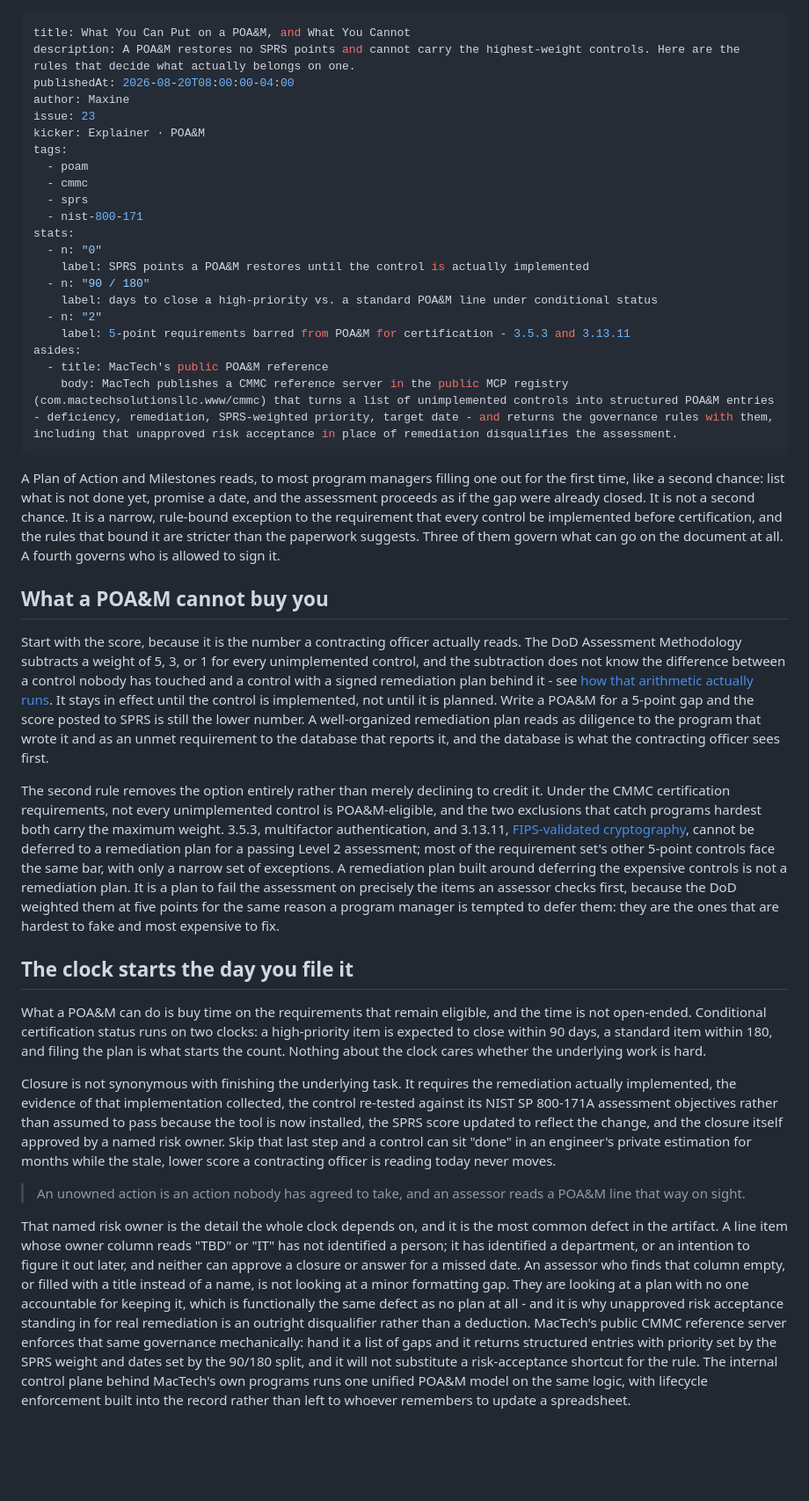
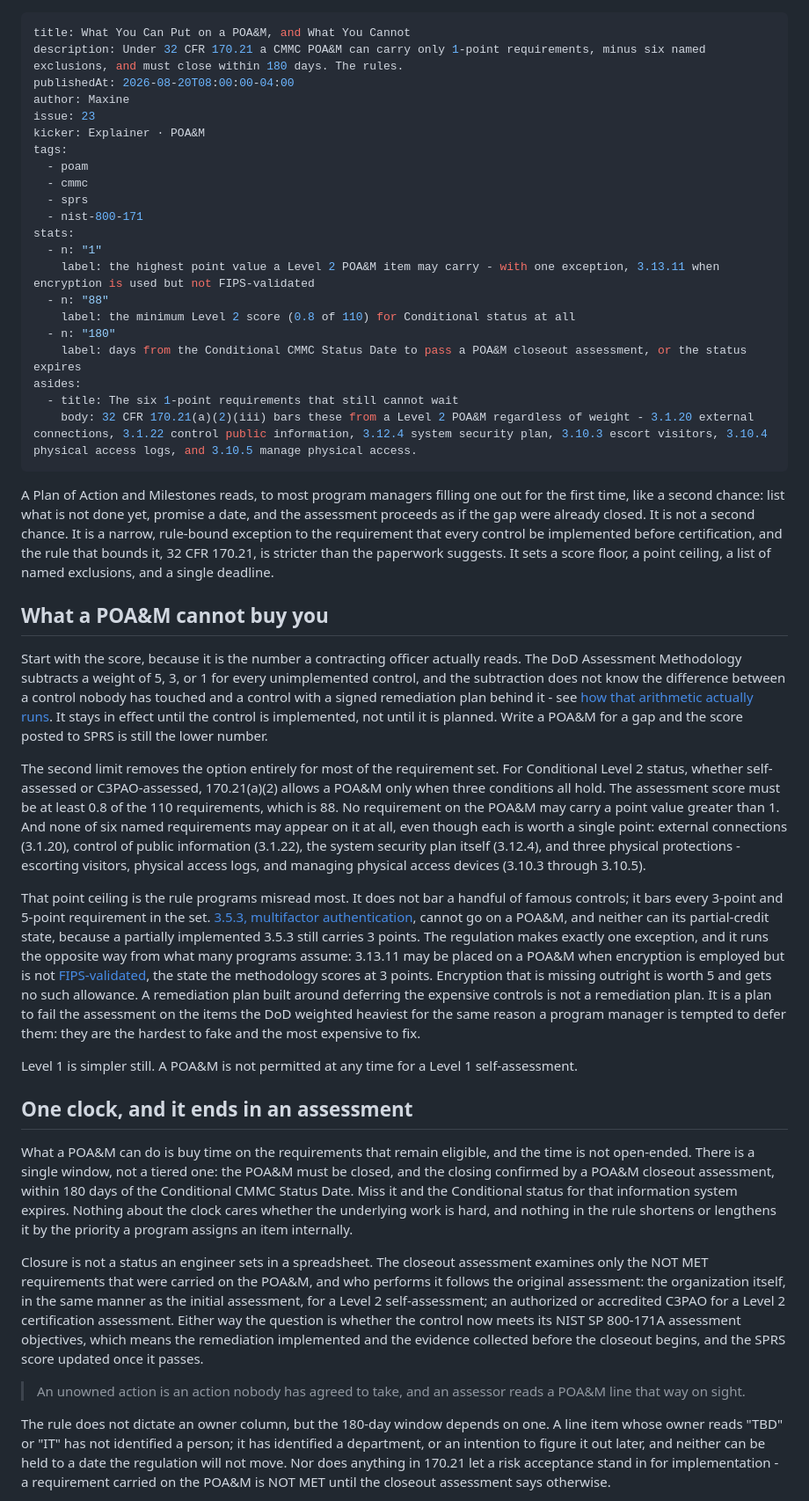
Before and after one commit to MacTech-Solutions-LLC/maczine, a Markdown page: articles/poam-eligibility-180-day-closeout/index.md, the part around one of its changes. Shown at 88% size. Rendered like a GitHub page; blank space fills up the shorter version.

Commit message:
Correct Issue 23: POA&M rules per 32 CFR 170.21
Issue 23 said 3.5.3 and 3.13.11 were the barred 5-point requirements
and described 90/180-day closeout clocks starting at filing. The
regulation bars every requirement worth more than 1 point (except
3.13.11 when encryption is used but not FIPS-validated), bars six named
1-point requirements, requires a score of at least 88, and gives one
180-day window from the Conditional CMMC Status Date, confirmed by a
closeout assessment. Rewritten against the eCFR text with a dated
correction note; the aside that repeated the MCP tool's 90/180 rule is
replaced. Issue 47 (queued) now names the 3.13.11 exception precisely.

Co-Authored-By: Claude Opus 5 (1M context) <noreply@anthropic.com>
Claude-Session: https://claude.ai/code/session_013bAiE2GfJCB3eYmUjkzZtE

```diff
--- a/articles/poam-eligibility-180-day-closeout/index.md
+++ b/articles/poam-eligibility-180-day-closeout/index.md
@@ -1,6 +1,6 @@
 ---
 title: What You Can Put on a POA&M, and What You Cannot
-description: A POA&M restores no SPRS points and cannot carry the highest-weight controls. Here are the rules that decide what actually belongs on one.
+description: Under 32 CFR 170.21 a CMMC POA&M can carry only 1-point requirements, minus six named exclusions, and must close within 180 days. The rules.
 publishedAt: 2026-08-20T08:00:00-04:00
 author: Maxine
 issue: 23
@@ -11,32 +11,36 @@ tags:
   - sprs
   - nist-800-171
 stats:
-  - n: "0"
-    label: SPRS points a POA&M restores until the control is actually implemented
-  - n: "90 / 180"
-    label: days to close a high-priority vs. a standard POA&M line under conditional status
-  - n: "2"
-    label: 5-point requirements barred from POA&M for certification - 3.5.3 and 3.13.11
+  - n: "1"
+    label: the highest point value a Level 2 POA&M item may carry - with one exception, 3.13.11 when encryption is used but not FIPS-validated
+  - n: "88"
+    label: the minimum Level 2 score (0.8 of 110) for Conditional status at all
+  - n: "180"
+    label: days from the Conditional CMMC Status Date to pass a POA&M closeout assessment, or the status expires
 asides:
-  - title: MacTech's public POA&M reference
-    body: MacTech publishes a CMMC reference server in the public MCP registry (com.mactechsolutionsllc.www/cmmc) that turns a list of unimplemented controls into structured POA&M entries - deficiency, remediation, SPRS-weighted priority, target date - and returns the governance rules with them, including that unapproved risk acceptance in place of remediation disqualifies the assessment.
+  - title: The six 1-point requirements that still cannot wait
+    body: 32 CFR 170.21(a)(2)(iii) bars these from a Level 2 POA&M regardless of weight - 3.1.20 external connections, 3.1.22 control public information, 3.12.4 system security plan, 3.10.3 escort visitors, 3.10.4 physical access logs, and 3.10.5 manage physical access.
 ---
 
-A Plan of Action and Milestones reads, to most program managers filling one out for the first time, like a second chance: list what is not done yet, promise a date, and the assessment proceeds as if the gap were already closed. It is not a second chance. It is a narrow, rule-bound exception to the requirement that every control be implemented before certification, and the rules that bound it are stricter than the paperwork suggests. Three of them govern what can go on the document at all. A fourth governs who is allowed to sign it.
+A Plan of Action and Milestones reads, to most program managers filling one out for the first time, like a second chance: list what is not done yet, promise a date, and the assessment proceeds as if the gap were already closed. It is not a second chance. It is a narrow, rule-bound exception to the requirement that every control be implemented before certification, and the rule that bounds it, 32 CFR 170.21, is stricter than the paperwork suggests. It sets a score floor, a point ceiling, a list of named exclusions, and a single deadline.
 
 ## What a POA&M cannot buy you
 
-Start with the score, because it is the number a contracting officer actually reads. The DoD Assessment Methodology subtracts a weight of 5, 3, or 1 for every unimplemented control, and the subtraction does not know the difference between a control nobody has touched and a control with a signed remediation plan behind it - see [how that arithmetic actually runs](/maczine/sprs-score-dod-assessment-methodology). It stays in effect until the control is implemented, not until it is planned. Write a POA&M for a 5-point gap and the score posted to SPRS is still the lower number. A well-organized remediation plan reads as diligence to the program that wrote it and as an unmet requirement to the database that reports it, and the database is what the contracting officer sees first.
+Start with the score, because it is the number a contracting officer actually reads. The DoD Assessment Methodology subtracts a weight of 5, 3, or 1 for every unimplemented control, and the subtraction does not know the difference between a control nobody has touched and a control with a signed remediation plan behind it - see [how that arithmetic actually runs](/maczine/sprs-score-dod-assessment-methodology). It stays in effect until the control is implemented, not until it is planned. Write a POA&M for a gap and the score posted to SPRS is still the lower number.
 
-The second rule removes the option entirely rather than merely declining to credit it. Under the CMMC certification requirements, not every unimplemented control is POA&M-eligible, and the two exclusions that catch programs hardest both carry the maximum weight. 3.5.3, multifactor authentication, and 3.13.11, [FIPS-validated cryptography](/maczine/fips-140-3-validated-cryptography-cui), cannot be deferred to a remediation plan for a passing Level 2 assessment; most of the requirement set's other 5-point controls face the same bar, with only a narrow set of exceptions. A remediation plan built around deferring the expensive controls is not a remediation plan. It is a plan to fail the assessment on precisely the items an assessor checks first, because the DoD weighted them at five points for the same reason a program manager is tempted to defer them: they are the ones that are hardest to fake and most expensive to fix.
+The second limit removes the option entirely for most of the requirement set. For Conditional Level 2 status, whether self-assessed or C3PAO-assessed, 170.21(a)(2) allows a POA&M only when three conditions all hold. The assessment score must be at least 0.8 of the 110 requirements, which is 88. No requirement on the POA&M may carry a point value greater than 1. And none of six named requirements may appear on it at all, even though each is worth a single point: external connections (3.1.20), control of public information (3.1.22), the system security plan itself (3.12.4), and three physical protections - escorting visitors, physical access logs, and managing physical access devices (3.10.3 through 3.10.5).
 
-## The clock starts the day you file it
+That point ceiling is the rule programs misread most. It does not bar a handful of famous controls; it bars every 3-point and 5-point requirement in the set. [3.5.3, multifactor authentication](/maczine/multifactor-authentication-3-5-3-sliding-scale), cannot go on a POA&M, and neither can its partial-credit state, because a partially implemented 3.5.3 still carries 3 points. The regulation makes exactly one exception, and it runs the opposite way from what many programs assume: 3.13.11 may be placed on a POA&M when encryption is employed but is not [FIPS-validated](/maczine/fips-140-3-validated-cryptography-cui), the state the methodology scores at 3 points. Encryption that is missing outright is worth 5 and gets no such allowance. A remediation plan built around deferring the expensive controls is not a remediation plan. It is a plan to fail the assessment on the items the DoD weighted heaviest for the same reason a program manager is tempted to defer them: they are the hardest to fake and the most expensive to fix.
 
-What a POA&M can do is buy time on the requirements that remain eligible, and the time is not open-ended. Conditional certification status runs on two clocks: a high-priority item is expected to close within 90 days, a standard item within 180, and filing the plan is what starts the count. Nothing about the clock cares whether the underlying work is hard.
+Level 1 is simpler still. A POA&M is not permitted at any time for a Level 1 self-assessment.
 
-Closure is not synonymous with finishing the underlying task. It requires the remediation actually implemented, the evidence of that implementation collected, the control re-tested against its NIST SP 800-171A assessment objectives rather than assumed to pass because the tool is now installed, the SPRS score updated to reflect the change, and the closure itself approved by a named risk owner. Skip that last step and a control can sit "done" in an engineer's private estimation for months while the stale, lower score a contracting officer is reading today never moves.
+## One clock, and it ends in an assessment
+
+What a POA&M can do is buy time on the requirements that remain eligible, and the time is not open-ended. There is a single window, not a tiered one: the POA&M must be closed, and the closing confirmed by a POA&M closeout assessment, within 180 days of the Conditional CMMC Status Date. Miss it and the Conditional status for that information system expires. Nothing about the clock cares whether the underlying work is hard, and nothing in the rule shortens or lengthens it by the priority a program assigns an item internally.
+
+Closure is not a status an engineer sets in a spreadsheet. The closeout assessment examines only the NOT MET requirements that were carried on the POA&M, and who performs it follows the original assessment: the organization itself, in the same manner as the initial assessment, for a Level 2 self-assessment; an authorized or accredited C3PAO for a Level 2 certification assessment. Either way the question is whether the control now meets its NIST SP 800-171A assessment objectives, which means the remediation implemented and the evidence collected before the closeout begins, and the SPRS score updated once it passes.
 
 > An unowned action is an action nobody has agreed to take, and an assessor reads a POA&M line that way on sight.
 
-That named risk owner is the detail the whole clock depends on, and it is the most common defect in the artifact. A line item whose owner column reads "TBD" or "IT" has not identified a person; it has identified a department, or an intention to figure it out later, and neither can approve a closure or answer for a missed date. An assessor who finds that column empty, or filled with a title instead of a name, is not looking at a minor formatting gap. They are looking at a plan with no one accountable for keeping it, which is functionally the same defect as no plan at all - and it is why unapproved risk acceptance standing in for real remediation is an outright disqualifier rather than a deduction. MacTech's public CMMC reference server enforces that same governance mechanically: hand it a list of gaps and it returns structured entries with priority set by the SPRS weight and dates set by the 90/180 split, and it will not substitute a risk-acceptance shortcut for the rule. The internal control plane behind MacTech's own programs runs one unified POA&M model on the same logic, with lifecycle enforcement built into the record rather than left to whoever remembers to update a spreadsheet.
+The rule does not dictate an owner column, but the 180-day window depends on one. A line item whose owner reads "TBD" or "IT" has not identified a person; it has identified a department, or an intention to figure it out later, and neither can be held to a date the regulation will not move. Nor does anything in 170.21 let a risk acceptance stand in for implementation - a requirement carried on the POA&M is NOT MET until the closeout assessment says otherwise.
 
```
Also changed, not shown: other parts of articles/poam-eligibility-180-day-closeout/index.md (+3 -1 lines), articles/mactech-mcp-servers-cmmc-stig-federal-market/index.md (+1 -1 lines).
